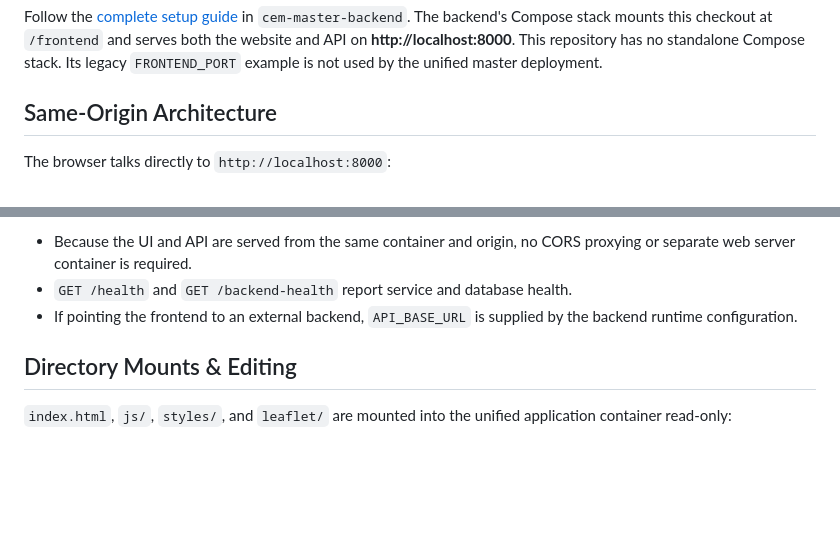
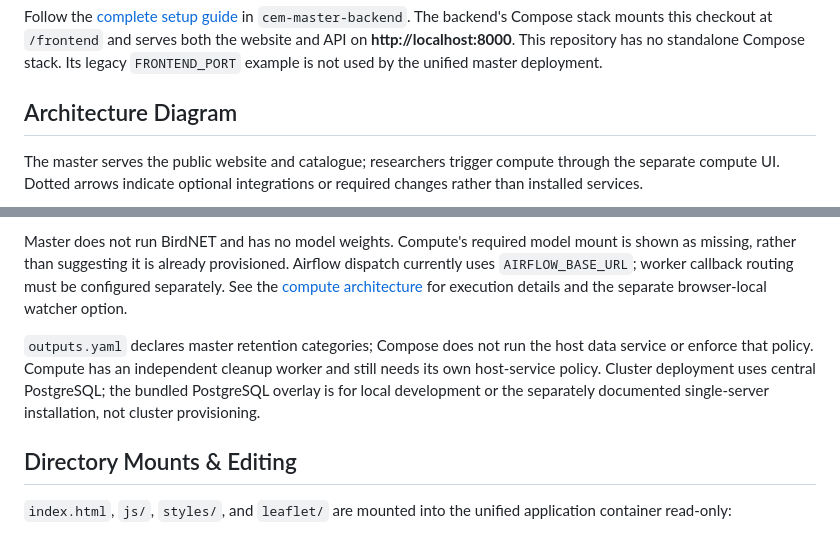
Before and after one commit to err400/cem-master-frontend, a Markdown page: README.md, 2 parts joined by grey strips. Rendered like a GitHub page; blank space fills up the shorter version.

Commit message:
docs: expand architecture with execution paths, mounts, and retention

````diff
--- a/README.md
+++ b/README.md
@@ -19,7 +19,9 @@ in `cem-master-backend`. The backend's Compose stack mounts this checkout at
 This repository has no standalone Compose stack. Its legacy `FRONTEND_PORT`
 example is not used by the unified master deployment.
 
-## Same-Origin Architecture
+## Architecture Diagram
 
-The browser talks directly to `http://localhost:8000`:
+The master serves the public website and catalogue; researchers trigger compute
+through the separate compute UI. Dotted arrows indicate optional integrations
+or required changes rather than installed services.
 
@@ -35,8 +87,17 @@ Unified App (FastAPI :8000)
 ```
 
-- Because the UI and API are served from the same container and origin, no CORS proxying or separate web server container is required.
-- `GET /health` and `GET /backend-health` report service and database health.
-- If pointing the frontend to an external backend, `API_BASE_URL` is supplied by the backend runtime configuration.
+Master does not run BirdNET and has no model weights. Compute's required model
+mount is shown as missing, rather than suggesting it is already provisioned.
+Airflow dispatch currently uses `AIRFLOW_BASE_URL`; worker callback routing must
+be configured separately. See the
+[compute architecture](https://github.com/err400/cem-backend/blob/master/README.md#architecture-diagram)
+for execution details and the separate browser-local watcher option.
+
+`outputs.yaml` declares master retention categories; Compose does not run the
+host data service or enforce that policy. Compute has an independent cleanup
+worker and still needs its own host-service policy. Cluster deployment uses
+central PostgreSQL; the bundled PostgreSQL overlay is for local development or
+the separately documented single-server installation, not cluster provisioning.
 
 ## Directory Mounts & Editing
 
````
Also changed, not shown: other parts of README.md (+59 -9 lines).
